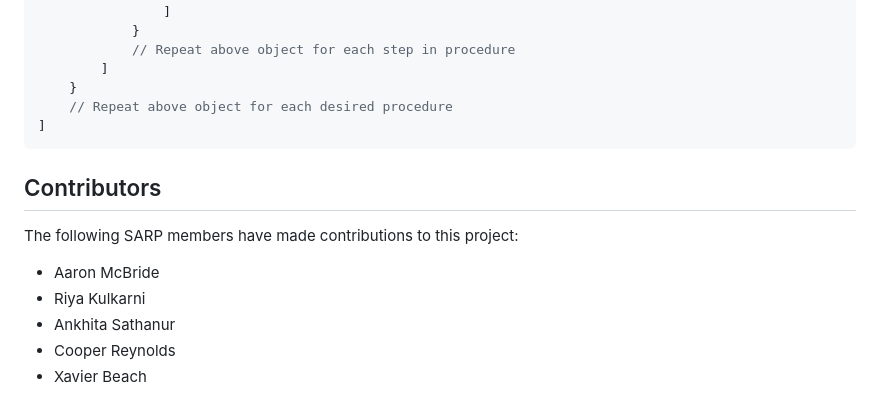
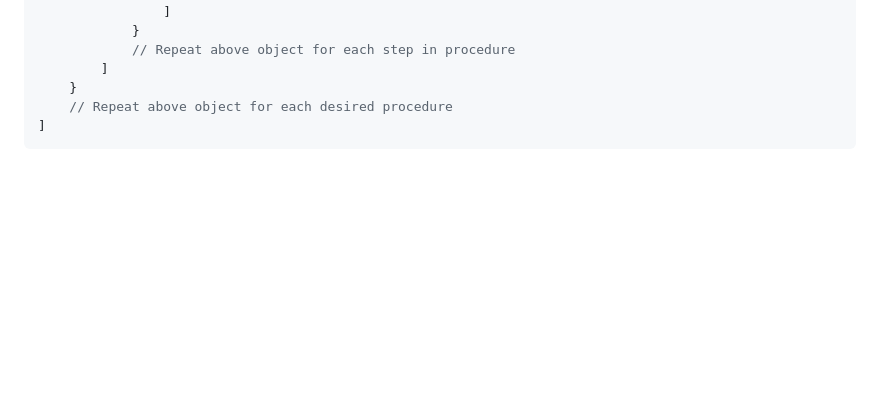
Before and after one commit to SARP-UW/launch_controller, a Markdown page: readme.md, the part around the change. GitHub-like rendering; blank space fills up the shorter version.

Commit message:
Updated readme
Removed contributors section from the README.

````diff
--- a/readme.md
+++ b/readme.md
@@ -237,11 +237,3 @@ The final element in the website configuration file is the "procedures" section.
     // Repeat above object for each desired procedure
 ]
 ```
-
-## Contributors
-The following SARP members have made contributions to this project:
-- Aaron McBride
-- Riya Kulkarni
-- Ankhita Sathanur
-- Cooper Reynolds
-- Xavier Beach
````
